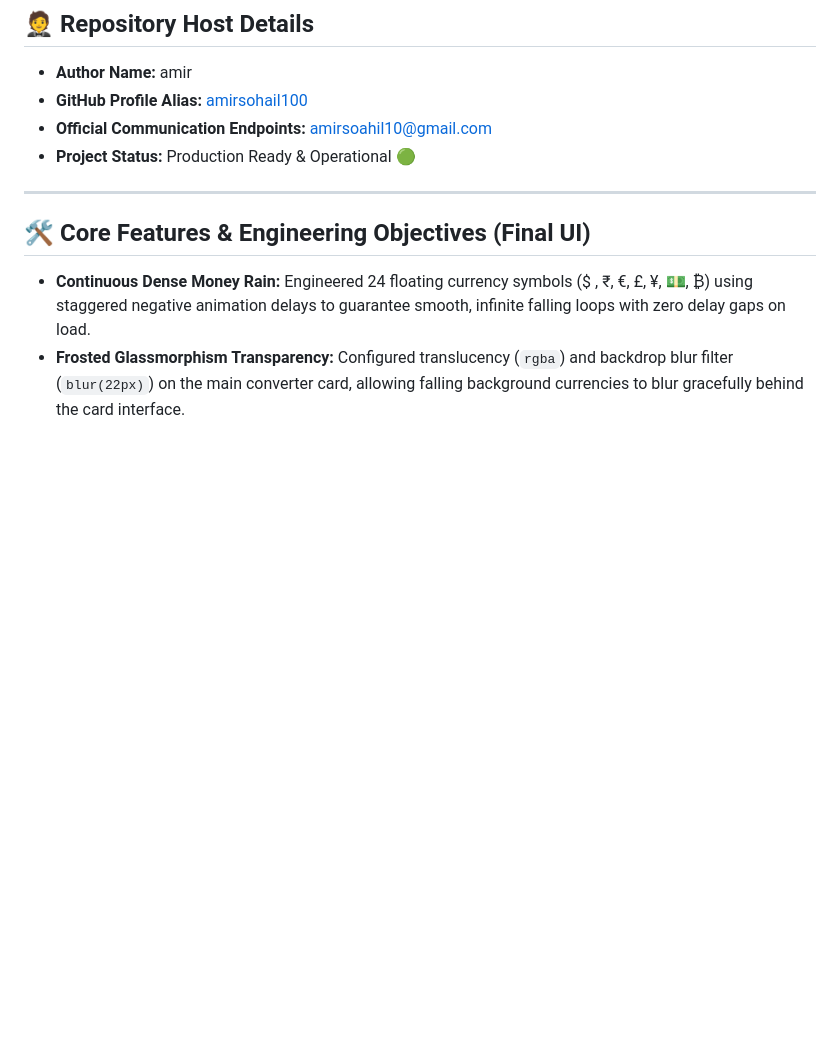
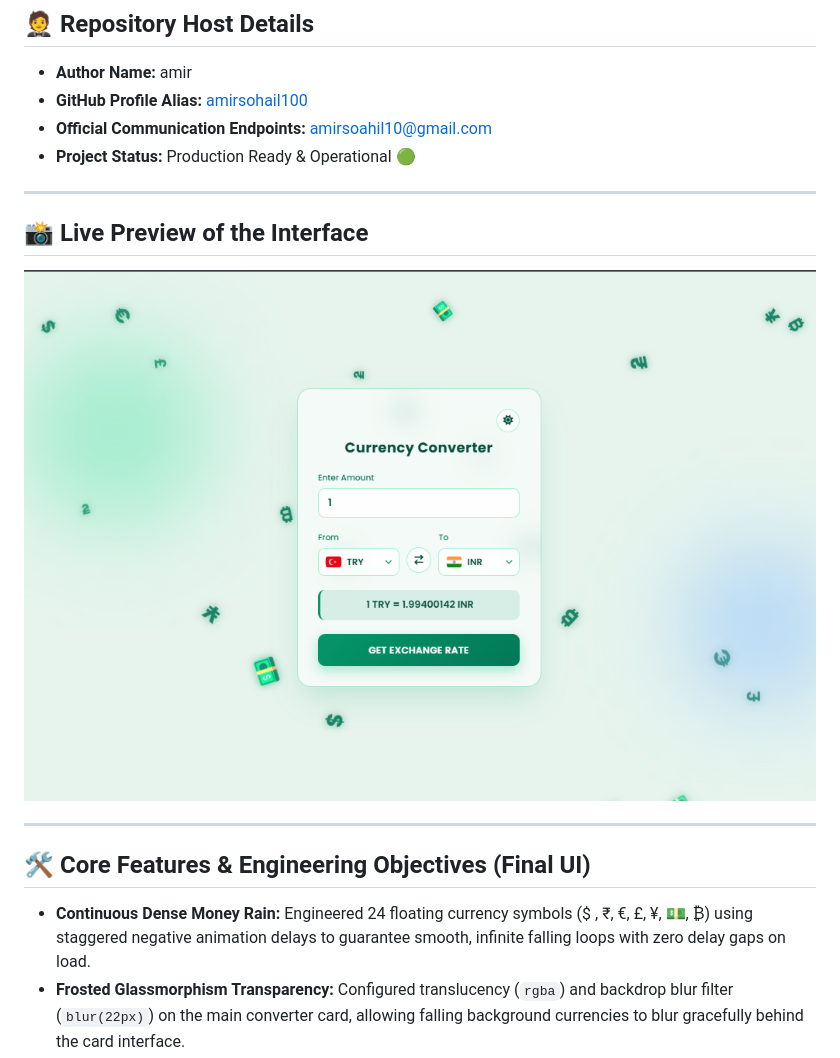
Before and after one commit to amirsohail100/Currency-Converter, a Markdown page: README.md, the part around the change. GitHub-like rendering; blank space fills up the shorter version.

Commit message:
update UI image

```diff
--- a/README.md
+++ b/README.md
@@ -12,6 +12,12 @@ Designed with an ultra-clean user experience, this repository showcases advanced
 - **GitHub Profile Alias:** [amirsohail100](https://github.com/amirsohail100)
 - **Official Communication Endpoints:** amirsoahil10@gmail.com
 - **Project Status:** Production Ready & Operational 🟢
+
+---
+
+## 📸 Live Preview of the Interface
+
+![Currency Converter Preview](./currency_ui.png)
 
 ---
 
```
